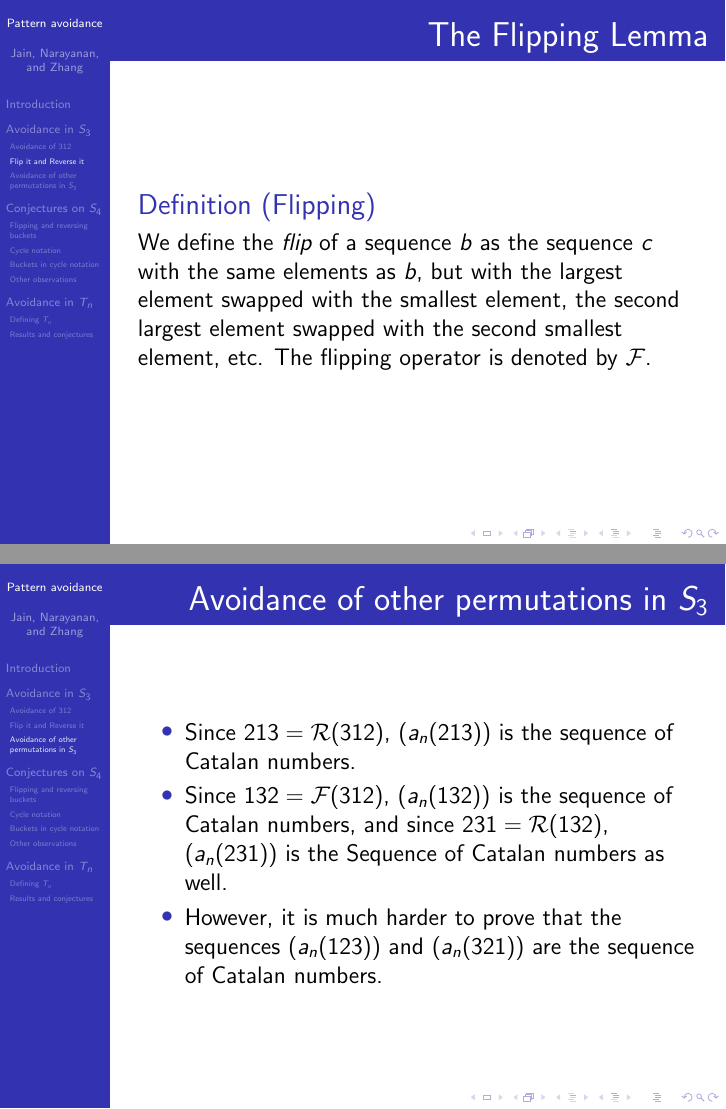
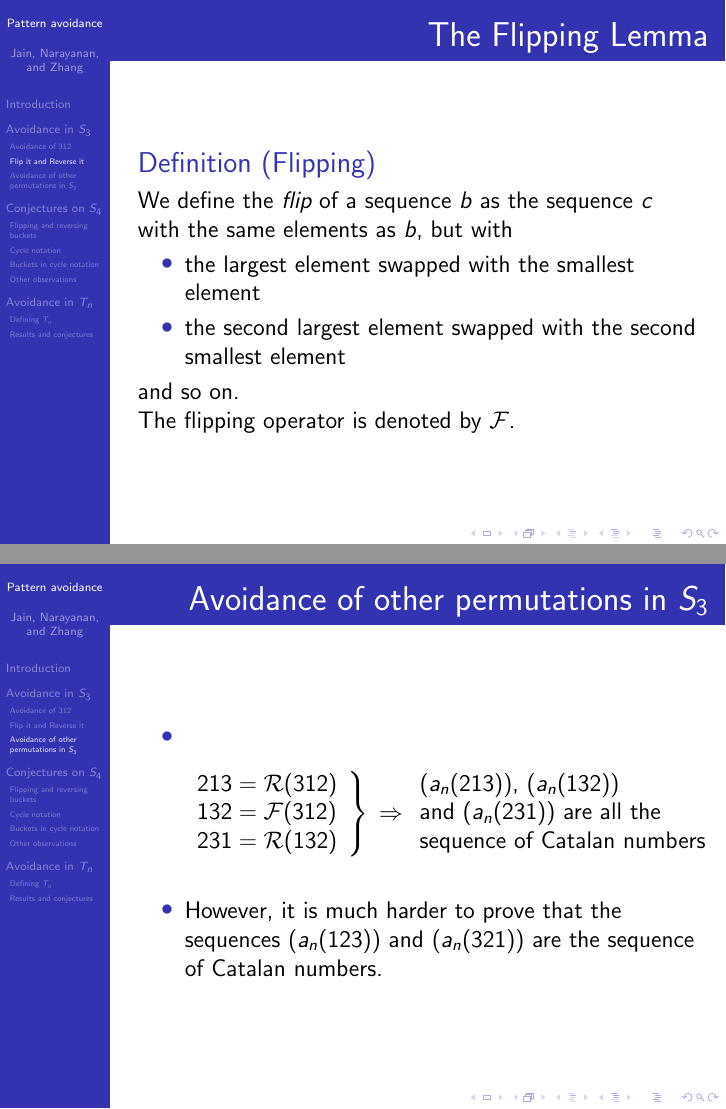
Before and after one commit to deepakn94/projects, LaTeX slides (presentation/presentation.tex): pages 79 and 97 of 128 before the commit and pages 80 and 98 of 129 after it, joined at a grey line. Compiled offline with pdfLaTeX.

Commit message:
Final changes to slides

```diff
--- a/presentation/presentation.tex
+++ b/presentation/presentation.tex
@@ -719,7 +723,14 @@ For a permutation $\pi$, $a_n(\pi)=a_n(\mathcal{R}(\pi))$.
 
 \begin{frame}{The Flipping Lemma}
 \begin{definition}[Flipping]
-We define the \emph{flip} of a sequence $b$ as the sequence $c$ with the same elements as $b$, but with the largest element swapped with the smallest element, the second largest element swapped with the second smallest element, etc.  The flipping operator is denoted by $\mathcal{F}$.
+We define the \emph{flip} of a sequence $b$ as the sequence $c$ with the same elements as $b$, but with
+\begin{itemize}
+\item the largest element swapped with the smallest element
+\item the second largest element swapped with the second smallest element
+\end{itemize}
+and so on.
+
+The flipping operator is denoted by $\mathcal{F}$.
 \end{definition}
 
 \end{frame}
@@ -937,10 +948,27 @@ For a permutation $\pi$, $a_n(\pi)=a_n(\mathcal{F}(\pi))$.
 \begin{frame}{Avoidance of other permutations in $S_3$}
 \begin{itemize}
 \onslide<1->{
-\item Since $213 = \mathcal{R}(312)$, $(a_n(213))$ is the sequence of Catalan numbers.}
+\item
 
+$$
+\left.
+	\begin{array}{ll}
+\onslide<1->{213 = \mathcal{R}(312)} \\
+\onslide<1->{132 = \mathcal{F}(312)}\\
+\onslide<1->{231 = \mathcal{R}(132)}
+
+	\end{array}
 \onslide<2->{
-\item Since $132 = \mathcal{F}(312)$, $(a_n(132))$ is the sequence of Catalan numbers, and since $231 = \mathcal{R}(132)$, $(a_n(231))$ is the Sequence of Catalan numbers as well.}
+\right\} \Rightarrow
+\begin{array}{ll}
+\text{$(a_n(213))$, $(a_n(132))$} \\
+\text{and $(a_n(231))$ are all the} \\
+\text{sequence of Catalan numbers}
+\end{array}
+}
+$$
+
+}
 
 \onslide<3->{
 \item
```
Also changed, not shown: presentation/presentation.tex (4 more changed lines).
